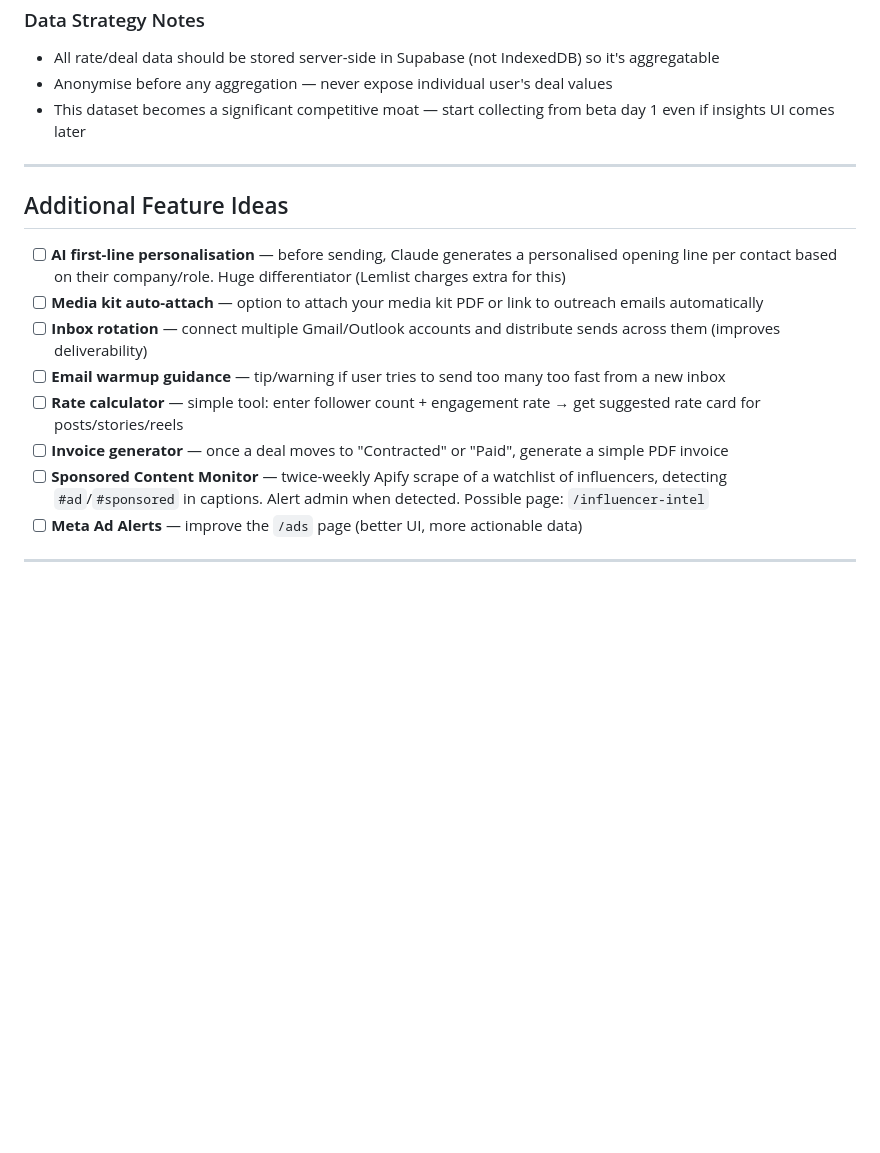
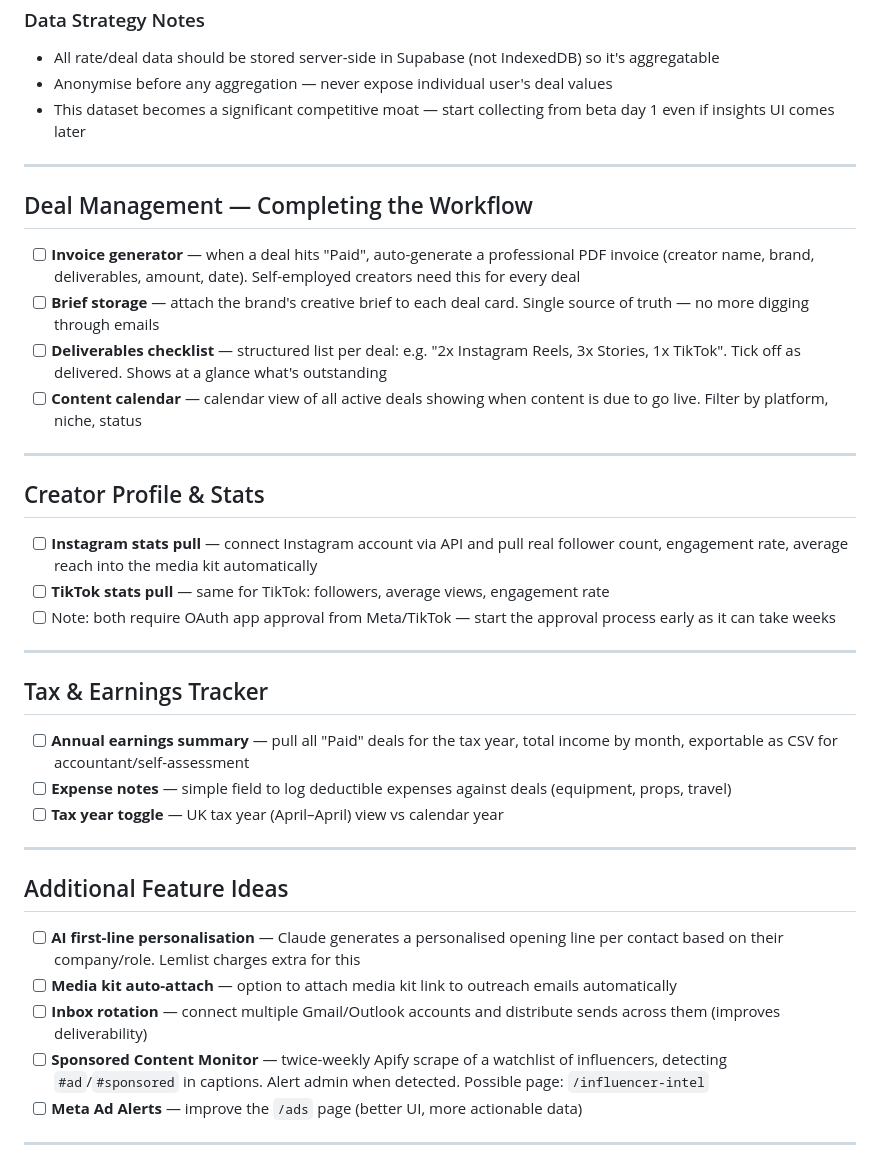
Before and after one commit to richbar89/ginaoutreach, a Markdown page: PRE-LAUNCH-CHECKLIST.md, the part around the change. GitHub-like rendering; blank space fills up the shorter version.

Commit message:
Add deal management, stats pull, and tax tracker features to checklist
Co-Authored-By: Claude Sonnet 4.6 <noreply@anthropic.com>

```diff
--- a/PRE-LAUNCH-CHECKLIST.md
+++ b/PRE-LAUNCH-CHECKLIST.md
@@ -146,14 +146,36 @@ Core feature — influencers select contacts, build a sequence, system sends aut
 
 ---
 
+## Deal Management — Completing the Workflow
+
+- [ ] **Invoice generator** — when a deal hits "Paid", auto-generate a professional PDF invoice (creator name, brand, deliverables, amount, date). Self-employed creators need this for every deal
+- [ ] **Brief storage** — attach the brand's creative brief to each deal card. Single source of truth — no more digging through emails
+- [ ] **Deliverables checklist** — structured list per deal: e.g. "2x Instagram Reels, 3x Stories, 1x TikTok". Tick off as delivered. Shows at a glance what's outstanding
+- [ ] **Content calendar** — calendar view of all active deals showing when content is due to go live. Filter by platform, niche, status
+
+---
+
+## Creator Profile & Stats
+
+- [ ] **Instagram stats pull** — connect Instagram account via API and pull real follower count, engagement rate, average reach into the media kit automatically
+- [ ] **TikTok stats pull** — same for TikTok: followers, average views, engagement rate
+- [ ] Note: both require OAuth app approval from Meta/TikTok — start the approval process early as it can take weeks
+
+---
+
+## Tax & Earnings Tracker
+
+- [ ] **Annual earnings summary** — pull all "Paid" deals for the tax year, total income by month, exportable as CSV for accountant/self-assessment
+- [ ] **Expense notes** — simple field to log deductible expenses against deals (equipment, props, travel)
+- [ ] **Tax year toggle** — UK tax year (April–April) view vs calendar year
+
+---
+
 ## Additional Feature Ideas
 
-- [ ] **AI first-line personalisation** — before sending, Claude generates a personalised opening line per contact based on their company/role. Huge differentiator (Lemlist charges extra for this)
-- [ ] **Media kit auto-attach** — option to attach your media kit PDF or link to outreach emails automatically
+- [ ] **AI first-line personalisation** — Claude generates a personalised opening line per contact based on their company/role. Lemlist charges extra for this
+- [ ] **Media kit auto-attach** — option to attach media kit link to outreach emails automatically
 - [ ] **Inbox rotation** — connect multiple Gmail/Outlook accounts and distribute sends across them (improves deliverability)
-- [ ] **Email warmup guidance** — tip/warning if user tries to send too many too fast from a new inbox
-- [ ] **Rate calculator** — simple tool: enter follower count + engagement rate → get suggested rate card for posts/stories/reels
-- [ ] **Invoice generator** — once a deal moves to "Contracted" or "Paid", generate a simple PDF invoice
 - [ ] **Sponsored Content Monitor** — twice-weekly Apify scrape of a watchlist of influencers, detecting `#ad`/`#sponsored` in captions. Alert admin when detected. Possible page: `/influencer-intel`
 - [ ] **Meta Ad Alerts** — improve the `/ads` page (better UI, more actionable data)
 
```
